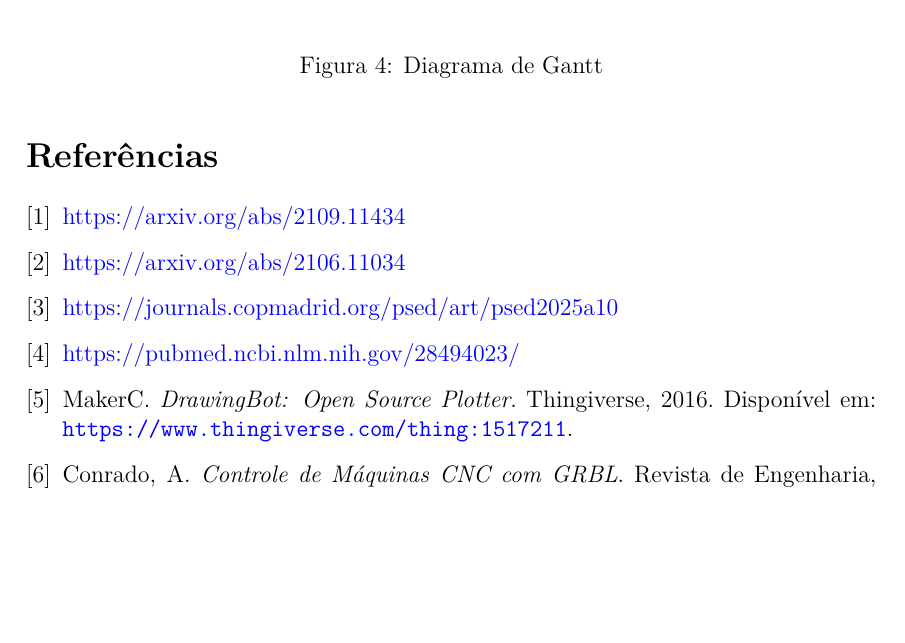
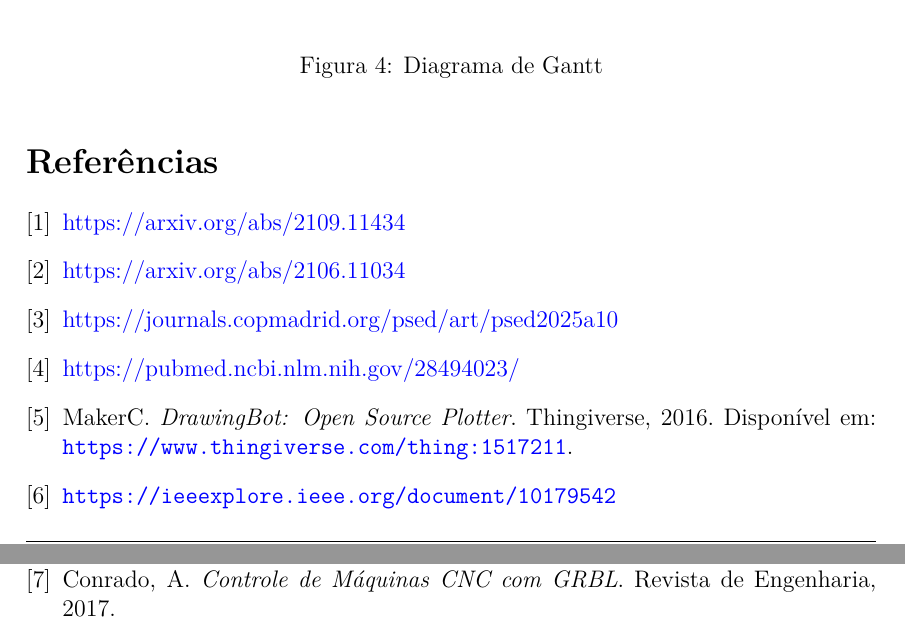
Before and after one commit to MARCOVB5/autochess, a LaTeX document (proposta/proposta.tex): part of page 7 of 8 before the commit and two parts of pages 7 and 8 of 8 after it, the two joined at a grey line, cut so that both start at the same text, the shorter picture padded with empty space. Compiled offline with pdfLaTeX.

Commit message:
proposta versão final

```diff
--- a/proposta/proposta.tex
+++ b/proposta/proposta.tex
@@ -237,8 +237,9 @@ MARCO 3 & - & - & 09/06/2025 \\
 \bibitem{ref3} \href{https://journals.copmadrid.org/psed/art/psed2025a10}{https://journals.copmadrid.org/psed/art/psed2025a10}
 \bibitem{ref4} \href{https://pubmed.ncbi.nlm.nih.gov/28494023/}{https://pubmed.ncbi.nlm.nih.gov/28494023/}
 \bibitem{ref5} MakerC. \textit{DrawingBot: Open Source Plotter}. Thingiverse, 2016. Disponível em: \url{https://www.thingiverse.com/thing:1517211}.
-\bibitem{ref6} Conrado, A. \textit{Controle de Máquinas CNC com GRBL}. Revista de Engenharia, 2017.
-\bibitem{ref7} Handson Technology. \textit{CNC Shield V3 Documentation}. 2021. Disponível em: \url{https://www.handsontec.com}.
+\bibitem{ref6} \url{https://ieeexplore.ieee.org/document/10179542}
+\bibitem{ref7} Conrado, A. \textit{Controle de Máquinas CNC com GRBL}. Revista de Engenharia, 2017.
+\bibitem{ref8} Handson Technology. \textit{CNC Shield V3 Documentation}. 2021. Disponível em: \url{https://www.handsontec.com}.
 \end{thebibliography}
 
 \end{document}
```
Also changed, not shown: proposta/proposta.pdf, proposta/proposta.tex (2 more changed lines).
